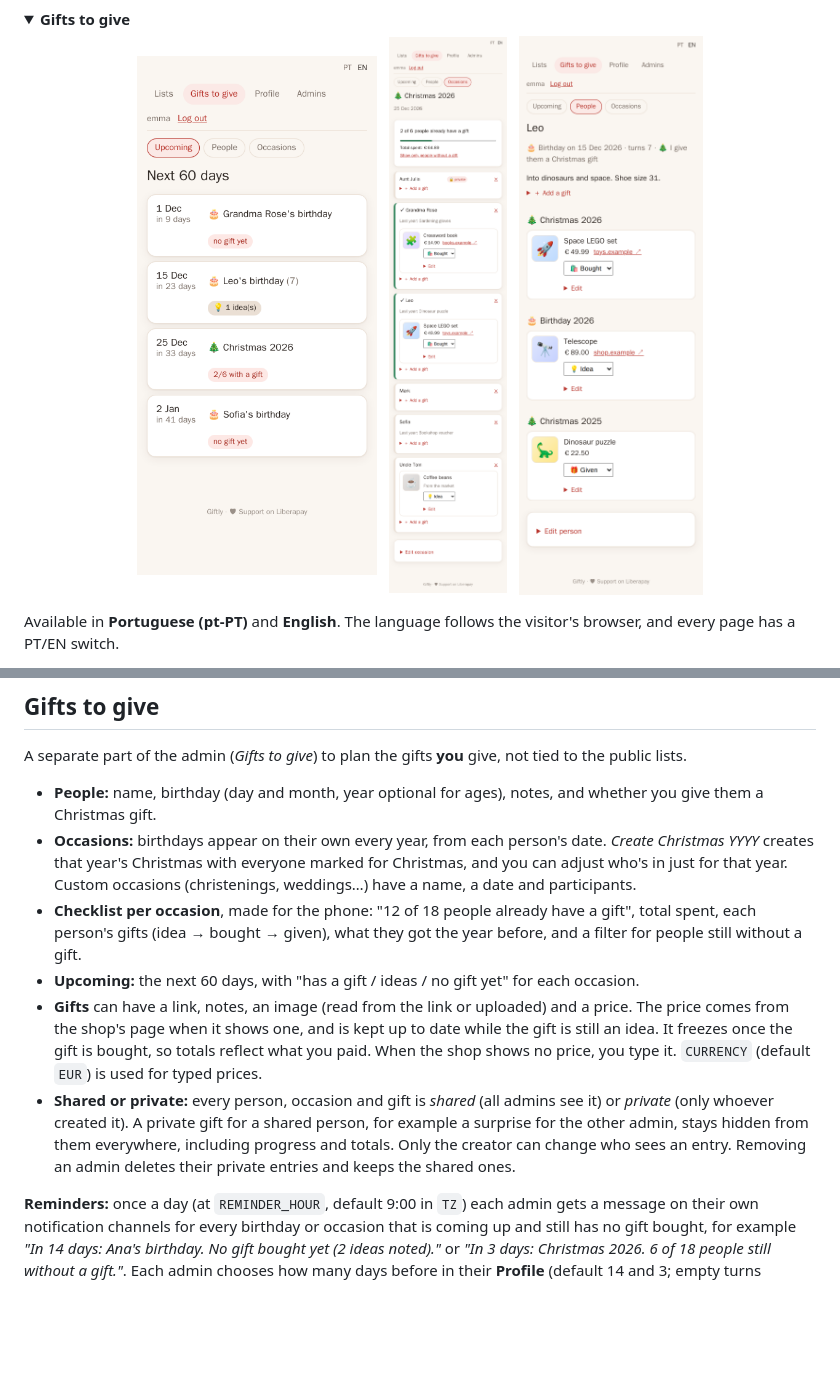
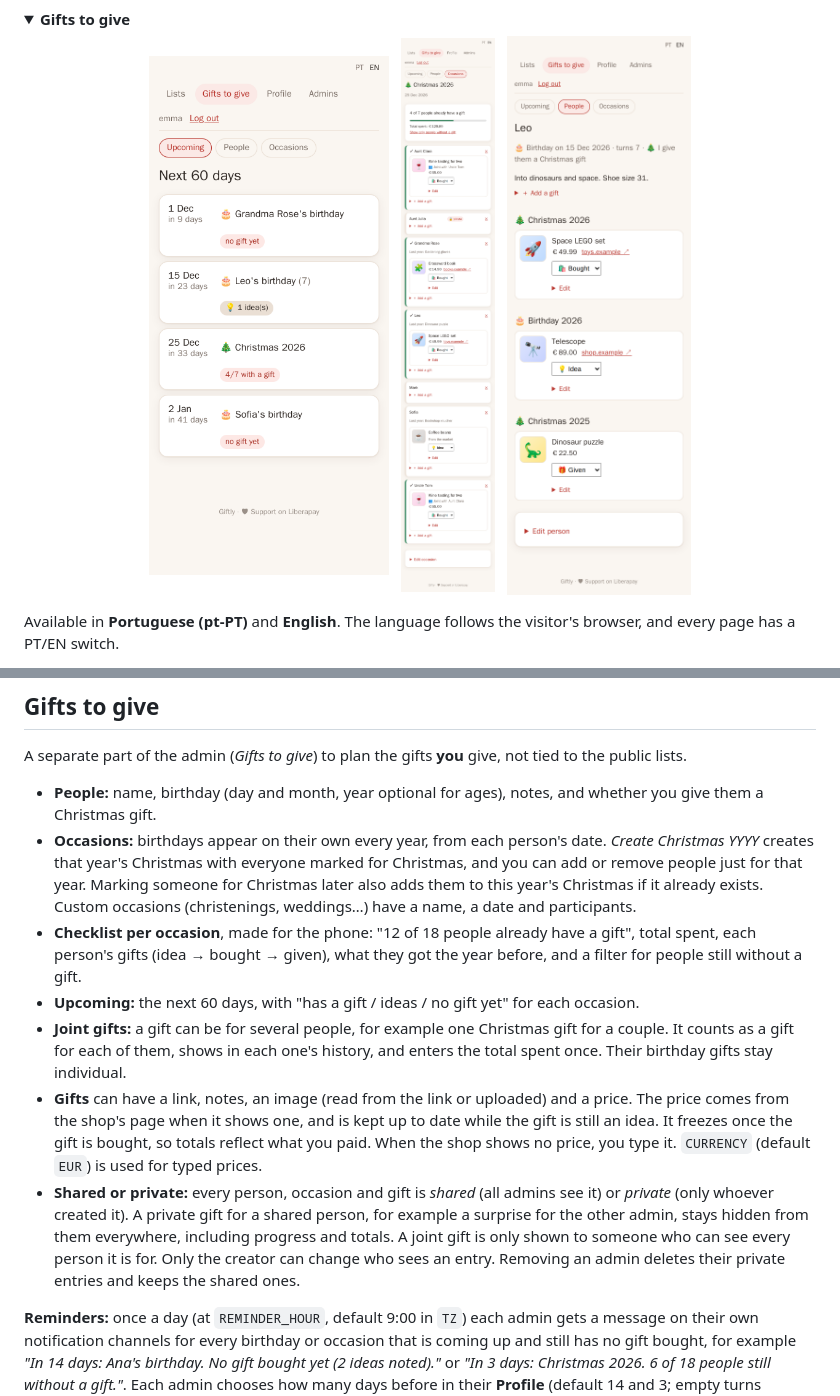
Before and after one commit to dfloureiro/Giftly, a Markdown page: README.md, 2 parts joined by grey strips. Drawn GitHub-style; pictures changed too: docs/screenshots/give-checklist.png, docs/screenshots/give-upcoming.png; folded sections open; blank space fills up the shorter version.

```diff
--- a/README.md
+++ b/README.md
@@ -111,11 +111,12 @@ Each admin has their own account (username and password, no email needed).
 A separate part of the admin (*Gifts to give*) to plan the gifts **you** give, not tied to the public lists.
 
 - **People:** name, birthday (day and month, year optional for ages), notes, and whether you give them a Christmas gift.
-- **Occasions:** birthdays appear on their own every year, from each person's date. *Create Christmas YYYY* creates that year's Christmas with everyone marked for Christmas, and you can adjust who's in just for that year. Custom occasions (christenings, weddings…) have a name, a date and participants.
+- **Occasions:** birthdays appear on their own every year, from each person's date. *Create Christmas YYYY* creates that year's Christmas with everyone marked for Christmas, and you can add or remove people just for that year. Marking someone for Christmas later also adds them to this year's Christmas if it already exists. Custom occasions (christenings, weddings…) have a name, a date and participants.
 - **Checklist per occasion**, made for the phone: "12 of 18 people already have a gift", total spent, each person's gifts (idea → bought → given), what they got the year before, and a filter for people still without a gift.
 - **Upcoming:** the next 60 days, with "has a gift / ideas / no gift yet" for each occasion.
+- **Joint gifts:** a gift can be for several people, for example one Christmas gift for a couple. It counts as a gift for each of them, shows in each one's history, and enters the total spent once. Their birthday gifts stay individual.
 - **Gifts** can have a link, notes, an image (read from the link or uploaded) and a price. The price comes from the shop's page when it shows one, and is kept up to date while the gift is still an idea. It freezes once the gift is bought, so totals reflect what you paid. When the shop shows no price, you type it. `CURRENCY` (default `EUR`) is used for typed prices.
-- **Shared or private:** every person, occasion and gift is *shared* (all admins see it) or *private* (only whoever created it). A private gift for a shared person, for example a surprise for the other admin, stays hidden from them everywhere, including progress and totals. Only the creator can change who sees an entry. Removing an admin deletes their private entries and keeps the shared ones.
+- **Shared or private:** every person, occasion and gift is *shared* (all admins see it) or *private* (only whoever created it). A private gift for a shared person, for example a surprise for the other admin, stays hidden from them everywhere, including progress and totals. A joint gift is only shown to someone who can see every person it is for. Only the creator can change who sees an entry. Removing an admin deletes their private entries and keeps the shared ones.
 
 **Reminders:** once a day (at `REMINDER_HOUR`, default 9:00 in `TZ`) each admin gets a message on their own notification channels for every birthday or occasion that is coming up and still has no gift bought, for example *"In 14 days: Ana's birthday. No gift bought yet (2 ideas noted)."* or *"In 3 days: Christmas 2026. 6 of 18 people still without a gift."*. Each admin chooses how many days before in their **Profile** (default 14 and 3; empty turns reminders off) and can send today's reminders on demand to check. Reminders only include what that admin can see, so shared occasions remind everyone and private ones only their owner. Each reminder is sent once; if the server was off on the exact day, it goes out on the next run.
 
```
Also changed, not shown: docs/screenshots/admin-list.png, 9 other files.
